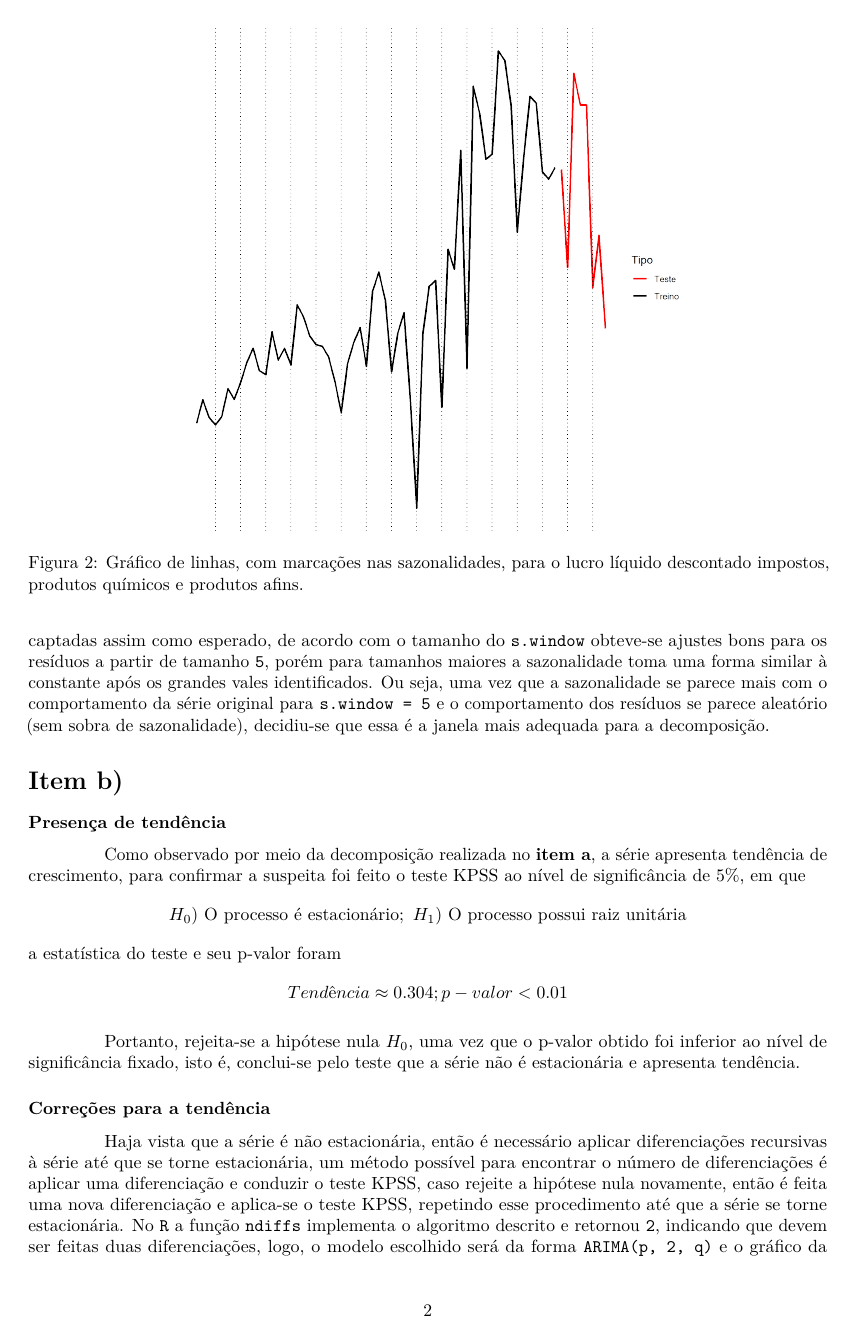
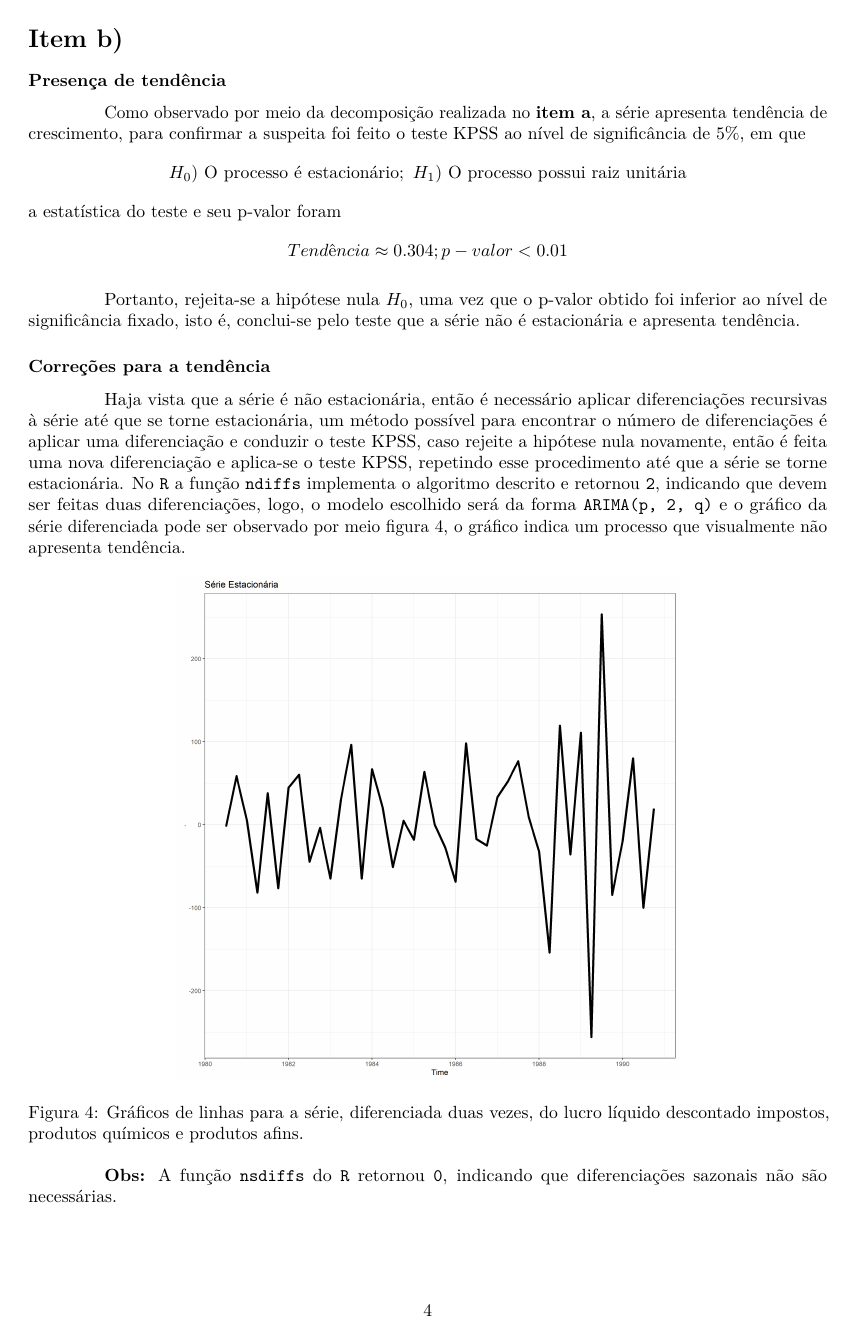
Before and after one commit to Voz-bonita/TimeSeries-T1, an R Markdown document (relatorio.rmd): page 2 of 5 before the commit and page 4 of 5 after it. Rendered offline with R 4.5, knitr and Pandoc, then LaTeX, with nearby package versions.

Commit message:
Remoção de quebras do texto para imagem

```diff
--- a/relatorio.rmd
+++ b/relatorio.rmd
@@ -48,6 +48,8 @@ Para a decomposição da série, foi escolhida a decomposição STL, para a qual
   \label{fig:linhas1277stl}
 \end{figure}
 
+\clearpage
+
 # Item b)
 
 ### Presença de tendência
@@ -65,12 +67,14 @@ Haja vista que a série é não estacionária, então é necessário aplicar dif
 
 \begin{figure}[!ht]
   \centering
-  \includegraphics[width=15cm]{assets/Serie1277_diferenciada.png}
+  \includegraphics[width=10cm]{assets/Serie1277_diferenciada.png}
   \caption{Gráficos de linhas para a série, diferenciada duas vezes, do lucro líquido descontado impostos, produtos químicos e produtos afins.}
   \label{fig:linhas1277est}
 \end{figure}
 
 __Obs:__ A função `nsdiffs` do `R` retornou `0`, indicando que diferenciações sazonais não são necessárias.
+
+\clearpage
 
 ### ACF e PACF
 
```
